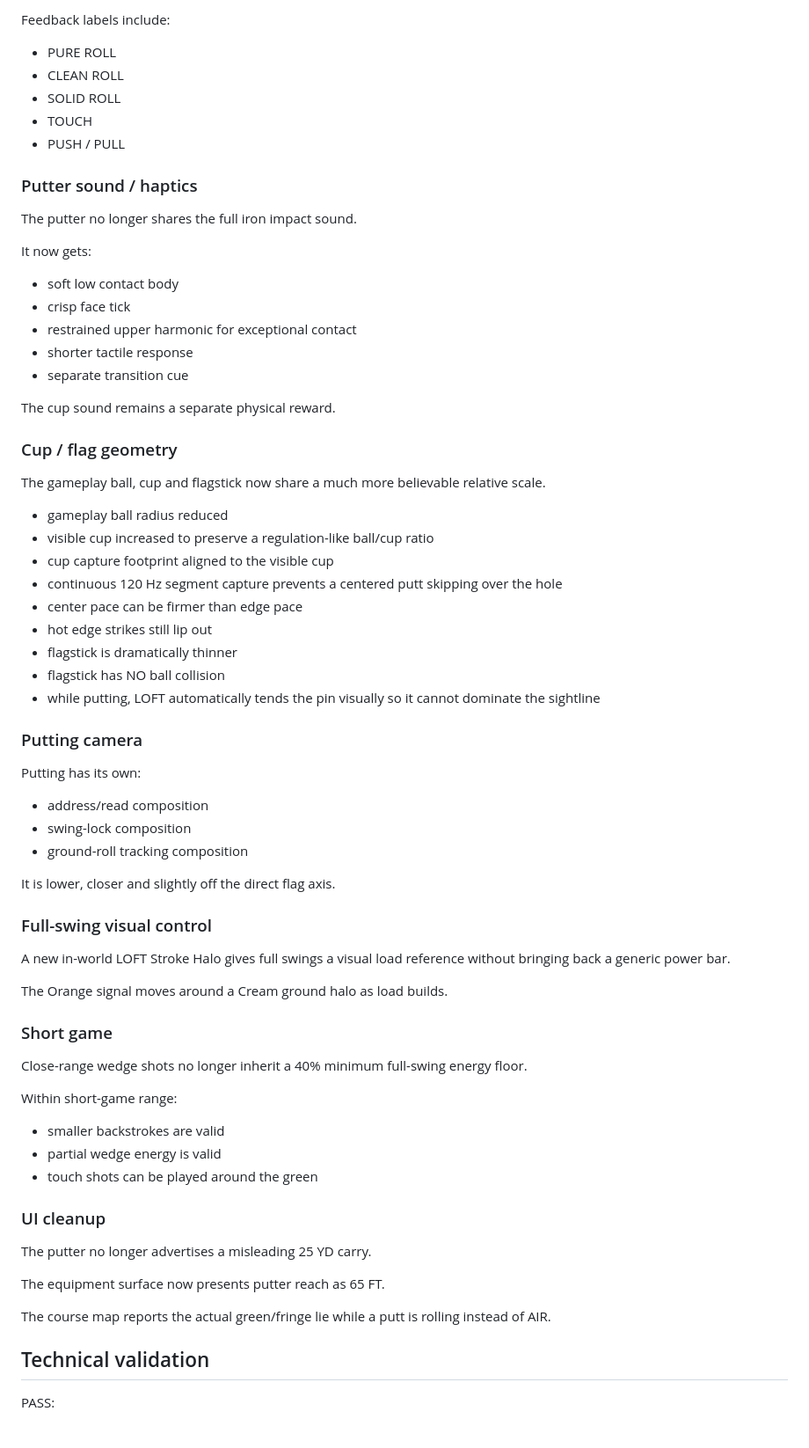
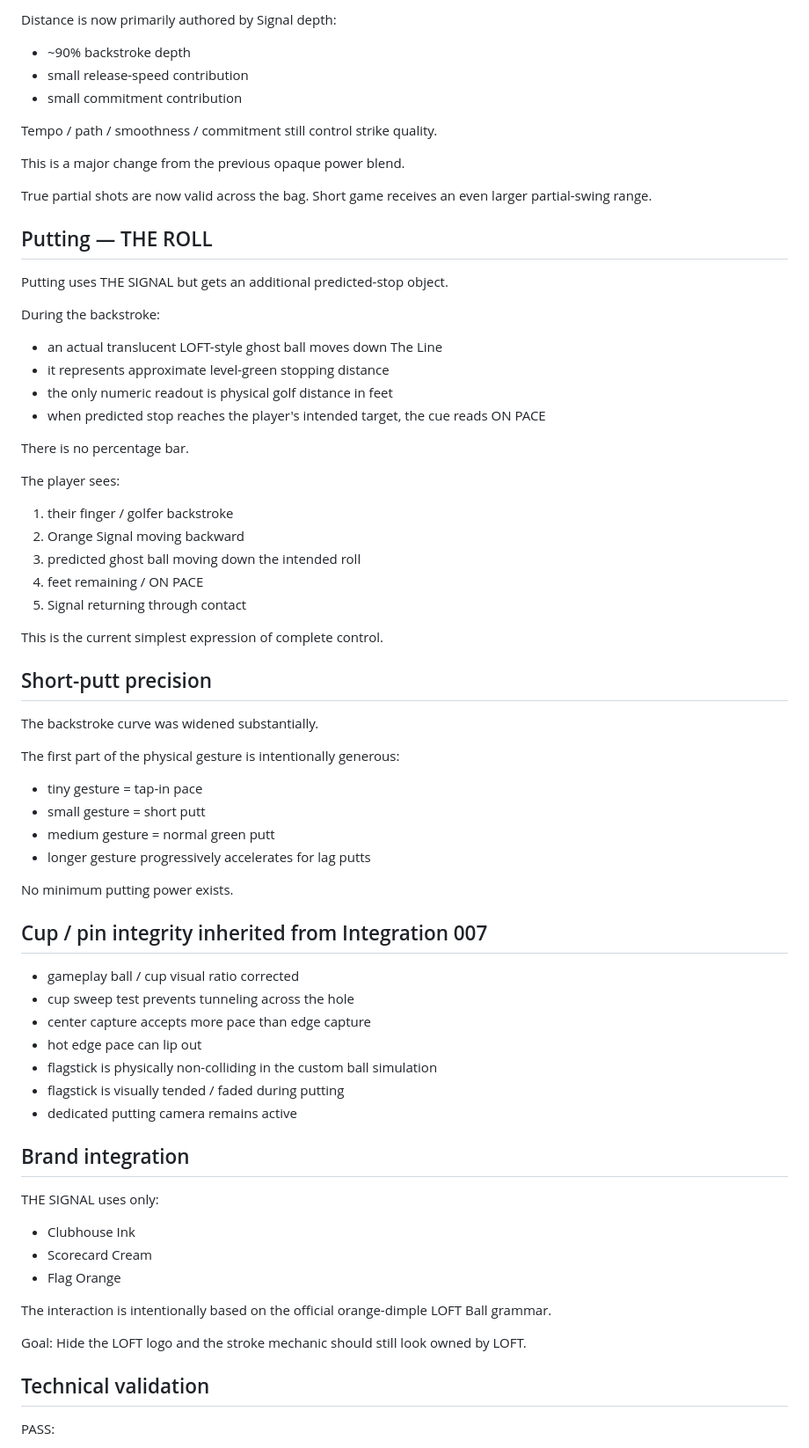
Before and after one commit to drewweske/LOFT-POC-V1., a Markdown page: gauntlet/STATE.md, the part around one of its changes. Shown at 88% size. GitHub-like rendering.

```diff
--- a/gauntlet/STATE.md
+++ b/gauntlet/STATE.md
@@ -82,65 +65,73 @@ Putting gets its own contact model:
 
-Feedback labels include:
-- PURE ROLL
-- CLEAN ROLL
-- SOLID ROLL
-- TOUCH
-- PUSH / PULL
+Distance is now primarily authored by Signal depth:
+- ~90% backstroke depth
+- small release-speed contribution
+- small commitment contribution
 
-### Putter sound / haptics
-The putter no longer shares the full iron impact sound.
+Tempo / path / smoothness / commitment still control strike quality.
 
-It now gets:
-- soft low contact body
-- crisp face tick
-- restrained upper harmonic for exceptional contact
-- shorter tactile response
-- separate transition cue
+This is a major change from the previous opaque power blend.
 
-The cup sound remains a separate physical reward.
+True partial shots are now valid across the bag.
+Short game receives an even larger partial-swing range.
 
-### Cup / flag geometry
-The gameplay ball, cup and flagstick now share a much more believable relative scale.
+## Putting — THE ROLL
 
-- gameplay ball radius reduced
-- visible cup increased to preserve a regulation-like ball/cup ratio
-- cup capture footprint aligned to the visible cup
-- continuous 120 Hz segment capture prevents a centered putt skipping over the hole
-- center pace can be firmer than edge pace
-- hot edge strikes still lip out
-- flagstick is dramatically thinner
-- flagstick has NO ball collision
-- while putting, LOFT automatically tends the pin visually so it cannot dominate the sightline
+Putting uses THE SIGNAL but gets an additional predicted-stop object.
 
-### Putting camera
-Putting has its own:
-- address/read composition
-- swing-lock composition
-- ground-roll tracking composition
+During the backstroke:
+- an actual translucent LOFT-style ghost ball moves down The Line
+- it represents approximate level-green stopping distance
+- the only numeric readout is physical golf distance in feet
+- when predicted stop reaches the player's intended target, the cue reads ON PACE
 
-It is lower, closer and slightly off the direct flag axis.
+There is no percentage bar.
 
-### Full-swing visual control
-A new in-world LOFT Stroke Halo gives full swings a visual load reference without bringing back a generic power bar.
+The player sees:
+1. their finger / golfer backstroke
+2. Orange Signal moving backward
+3. predicted ghost ball moving down the intended roll
+4. feet remaining / ON PACE
+5. Signal returning through contact
 
-The Orange signal moves around a Cream ground halo as load builds.
+This is the current simplest expression of complete control.
 
-### Short game
-Close-range wedge shots no longer inherit a 40% minimum full-swing energy floor.
+## Short-putt precision
 
-Within short-game range:
-- smaller backstrokes are valid
-- partial wedge energy is valid
-- touch shots can be played around the green
+The backstroke curve was widened substantially.
 
-### UI cleanup
-The putter no longer advertises a misleading 25 YD carry.
+The first part of the physical gesture is intentionally generous:
+- tiny gesture = tap-in pace
+- small gesture = short putt
+- medium gesture = normal green putt
+- longer gesture progressively accelerates for lag putts
 
-The equipment surface now presents putter reach as 65 FT.
+No minimum putting power exists.
 
-The course map reports the actual green/fringe lie while a putt is rolling instead of AIR.
+## Cup / pin integrity inherited from Integration 007
+
+- gameplay ball / cup visual ratio corrected
+- cup sweep test prevents tunneling across the hole
+- center capture accepts more pace than edge capture
+- hot edge pace can lip out
+- flagstick is physically non-colliding in the custom ball simulation
+- flagstick is visually tended / faded during putting
+- dedicated putting camera remains active
+
+## Brand integration
+
+THE SIGNAL uses only:
+- Clubhouse Ink
+- Scorecard Cream
+- Flag Orange
+
+The interaction is intentionally based on the official orange-dimple LOFT Ball grammar.
+
+Goal:
+Hide the LOFT logo and the stroke mechanic should still look owned by LOFT.
 
 ## Technical validation
+
 PASS:
 - game.js
 - physics.js
```
Also changed, not shown: other parts of gauntlet/STATE.md (+74 -82 lines).
